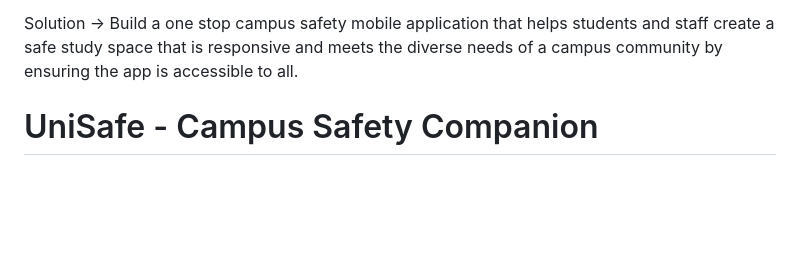
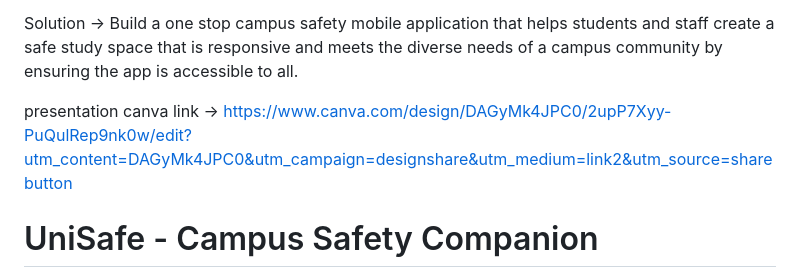
Before and after one commit to Kuan0315/UniSafe, a Markdown page: README.md, the part around the change. Drawn GitHub-style; blank space fills up the shorter version.

```diff
--- a/README.md
+++ b/README.md
@@ -3,6 +3,8 @@ TRACK -> Campus Management (Campus Safety App)
 Problem Statement -> Current safety infrastructure often lacks comprehensive coverage, real-time responsiveness, and accessibility features that address the diverse needs of the campus community, leaving gaps in protection and support.
 
 Solution -> Build a one stop campus safety mobile application that helps students and staff create a safe study space that is responsive and meets the diverse needs of a campus community by ensuring the app is accessible to all.
+
+presentation canva link -> https://www.canva.com/design/DAGyMk4JPC0/2upP7Xyy-PuQulRep9nk0w/edit?utm_content=DAGyMk4JPC0&utm_campaign=designshare&utm_medium=link2&utm_source=sharebutton
 
 # UniSafe - Campus Safety Companion
 
```
